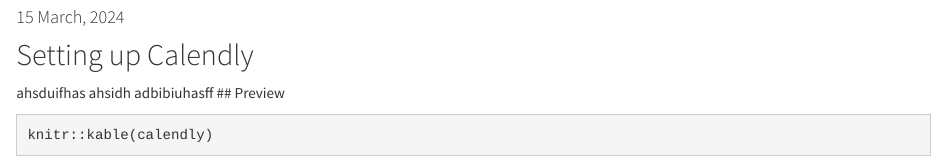
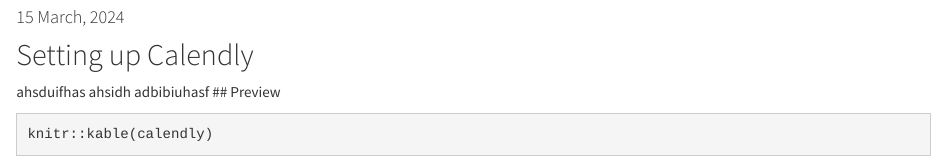
Before and after one commit to fhdsl/metricminer-dashboard, an R Markdown document (calendly.Rmd): the page in a window 1100 px wide, from 130 px down before the commit and from 180 px down after it, so that both start at the same text. Rendered offline with R 4.5, knitr and Pandoc, with nearby package versions; the code chunks are not run, so their results and figures are left out.

Commit message:
Update calendly.Rmd

````diff
--- a/calendly.Rmd
+++ b/calendly.Rmd
@@ -8,7 +8,7 @@
 
 ahsduifhas
 ahsidh
-adbibiuhasff
+adbibiuhasf
 ## Preview
 
 ```{r, echo = FALSE, hide = TRUE}
````
